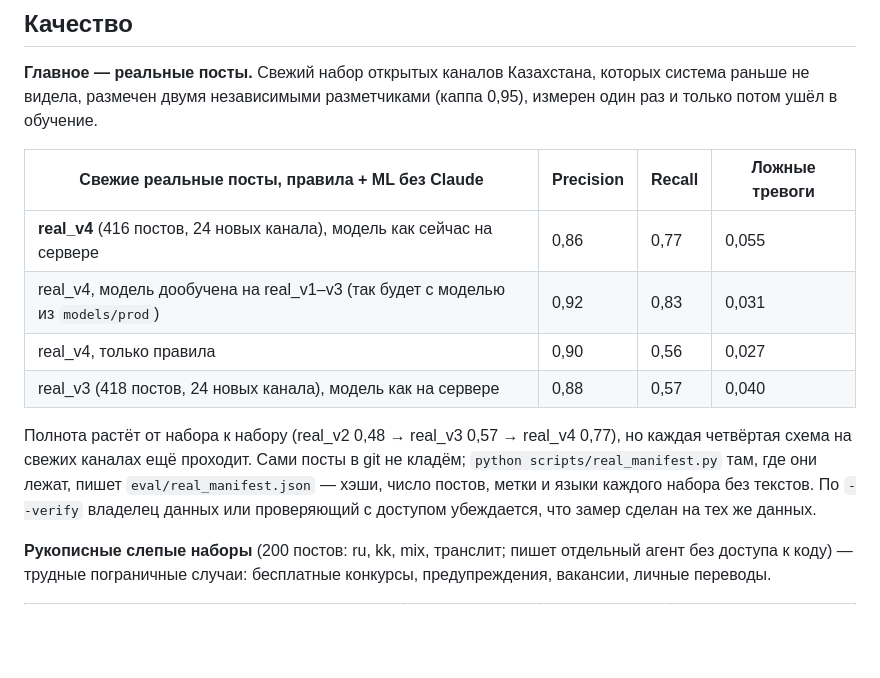
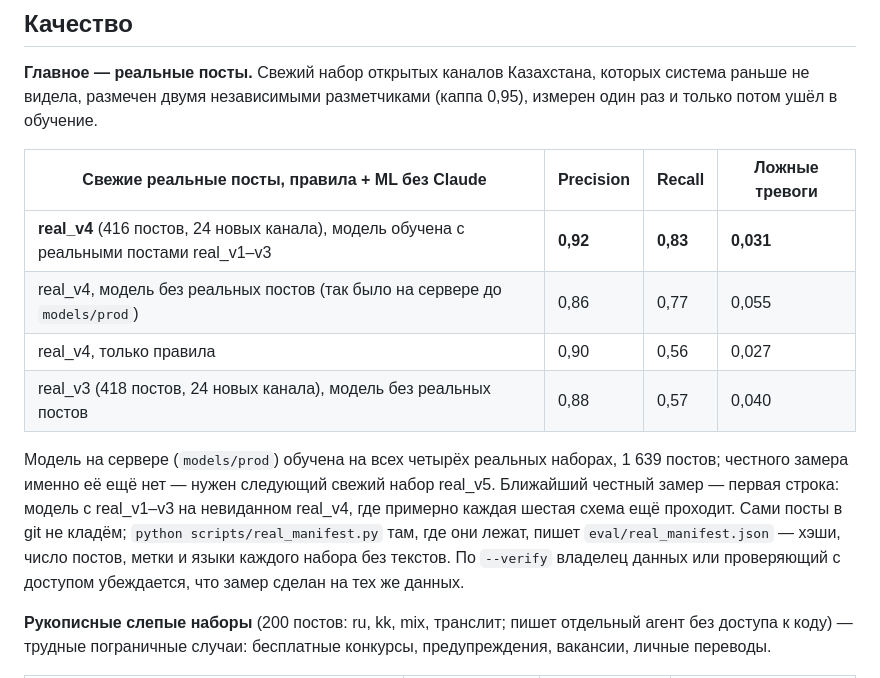
Before and after one commit to facei7505-droid/maga-safe, a Markdown page: README.md, the part around the change. Drawn GitHub-style; blank space fills up the shorter version.

Commit message:
docs: the server now runs the model trained with real posts
models/prod (merged in PR #10) is trained on all 1639 real posts of
real_v1-v4. README and the defense notes now lead with the honest
measurement of such a model (real_v4 with v1-v3 in training: P 0.92,
R 0.83, FPR 0.031) and say that the shipped model itself still needs a
fresh real_v5 for an unbiased number.

Co-Authored-By: Claude Opus 5.5 <noreply@anthropic.com>
Claude-Session: https://claude.ai/code/session_01VejGvpn1dbdtk5VZaZA4r9

```diff
--- a/README.md
+++ b/README.md
@@ -45,13 +45,14 @@
 
 | Свежие реальные посты, правила + ML без Claude | Precision | Recall | Ложные тревоги |
 |---|---|---|---|
-| **real_v4** (416 постов, 24 новых канала), модель как сейчас на сервере | 0,86 | 0,77 | 0,055 |
-| real_v4, модель дообучена на real_v1–v3 (так будет с моделью из `models/prod`) | 0,92 | 0,83 | 0,031 |
+| **real_v4** (416 постов, 24 новых канала), модель обучена с реальными постами real_v1–v3 | **0,92** | **0,83** | **0,031** |
+| real_v4, модель без реальных постов (так было на сервере до `models/prod`) | 0,86 | 0,77 | 0,055 |
 | real_v4, только правила | 0,90 | 0,56 | 0,027 |
-| real_v3 (418 постов, 24 новых канала), модель как на сервере | 0,88 | 0,57 | 0,040 |
+| real_v3 (418 постов, 24 новых канала), модель без реальных постов | 0,88 | 0,57 | 0,040 |
 
-Полнота растёт от набора к набору (real_v2 0,48 → real_v3 0,57 → real_v4 0,77), но каждая четвёртая схема на свежих
-каналах ещё проходит. Сами посты в git не кладём; `python scripts/real_manifest.py` там, где они лежат, пишет `eval/real_manifest.json` —
+Модель на сервере (`models/prod`) обучена на всех четырёх реальных наборах, 1 639 постов; честного замера именно её ещё нет —
+нужен следующий свежий набор real_v5. Ближайший честный замер — первая строка: модель с real_v1–v3 на невиданном real_v4,
+где примерно каждая шестая схема ещё проходит. Сами посты в git не кладём; `python scripts/real_manifest.py` там, где они лежат, пишет `eval/real_manifest.json` —
 хэши, число постов, метки и языки каждого набора без текстов. По `--verify` владелец данных или проверяющий с доступом
 убеждается, что замер сделан на тех же данных.
 
```
Also changed, not shown: docs/defense.md (+3 -3 lines).
